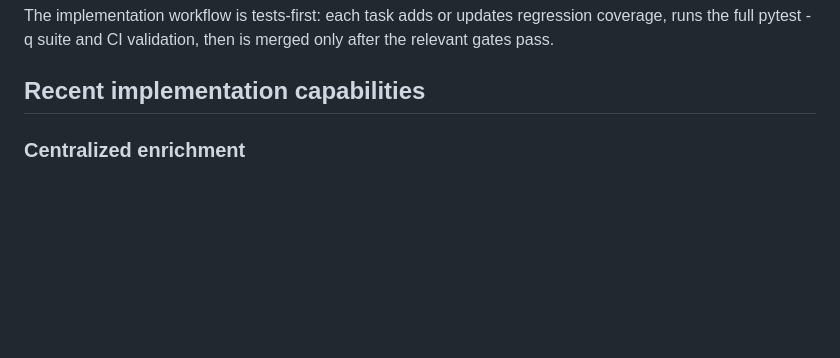
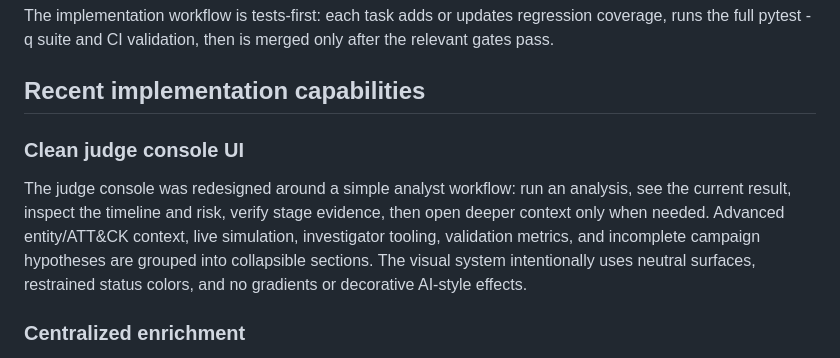
Before and after one commit to BethalaRinosh/hknexx, a Markdown page: README.md, the part around the change. Rendered like a GitHub page; blank space fills up the shorter version.

Commit message:
Document clean judge console UI workflow

```diff
--- a/README.md
+++ b/README.md
@@ -63,6 +63,10 @@ The LLM cannot create or validate an incident. Every validated stage must contai
 The implementation workflow is tests-first: each task adds or updates regression coverage, runs the full pytest -q suite and CI validation, then is merged only after the relevant gates pass.
 
 ## Recent implementation capabilities
+
+### Clean judge console UI
+
+The judge console was redesigned around a simple analyst workflow: run an analysis, see the current result, inspect the timeline and risk, verify stage evidence, then open deeper context only when needed. Advanced entity/ATT&CK context, live simulation, investigator tooling, validation metrics, and incomplete campaign hypotheses are grouped into collapsible sections. The visual system intentionally uses neutral surfaces, restrained status colors, and no gradients or decorative AI-style effects.
 
 ### Centralized enrichment
 
```
